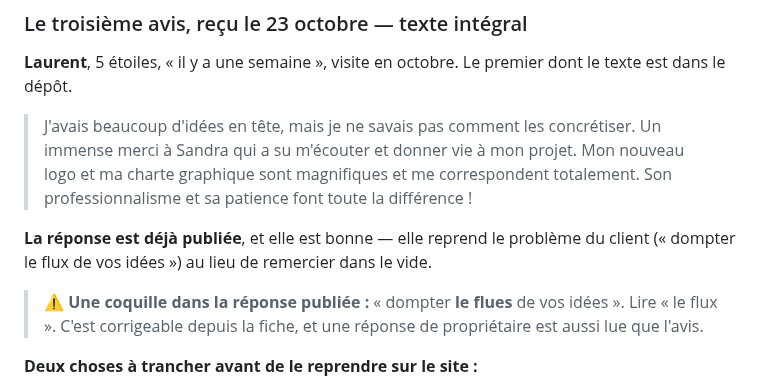
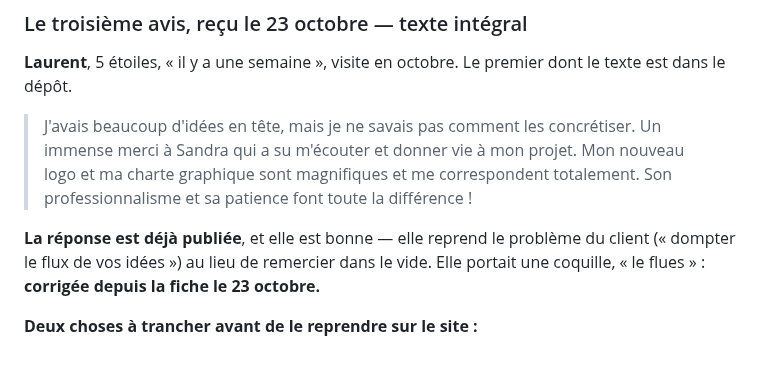
Before and after one commit to rezofabrik-hub/Grafycom, a Markdown page: outils/FICHE-GOOGLE.md, the part around the change. GitHub-like rendering; blank space fills up the shorter version.

Commit message:
La coquille de la réponse Google est corrigée sur la fiche : l'alerte sort
Retirée des deux endroits où elle était signalée — outils/FICHE-GOOGLE.md
et A-FOURNIR n° 10. Le document garde la trace de ce qui s'est passé,
pas l'alerte : « elle portait une coquille, le flues : corrigée depuis
la fiche le 23 octobre ».

Les deux questions qui restaient sur cet avis ne bougent pas, et elles
sont dans A-FOURNIR : sous quel nom le reprendre sur le site, et
faut-il y rendre lisible le lien entre REZOFABRIK et Grafycom.

15 PDF refaits.

Co-Authored-By: Claude Opus 5 <noreply@anthropic.com>
Claude-Session: https://claude.ai/code/session_01XBhbARDiDe5YfvA1zBsb9N

```diff
--- a/outils/FICHE-GOOGLE.md
+++ b/outils/FICHE-GOOGLE.md
@@ -216,11 +216,8 @@ premier dont le texte est dans le dépôt.
 
 **La réponse est déjà publiée**, et elle est bonne — elle reprend le
 problème du client (« dompter le flux de vos idées ») au lieu de
-remercier dans le vide.
-
-> ⚠️ **Une coquille dans la réponse publiée :** « dompter **le flues**
-> de vos idées ». Lire « le flux ». C'est corrigeable depuis la fiche,
-> et une réponse de propriétaire est aussi lue que l'avis.
+remercier dans le vide. Elle portait une coquille, « le flues » :
+**corrigée depuis la fiche le 23 octobre.**
 
 **Deux choses à trancher avant de le reprendre sur le site :**
 
```
Also changed, not shown: 1 other file.
